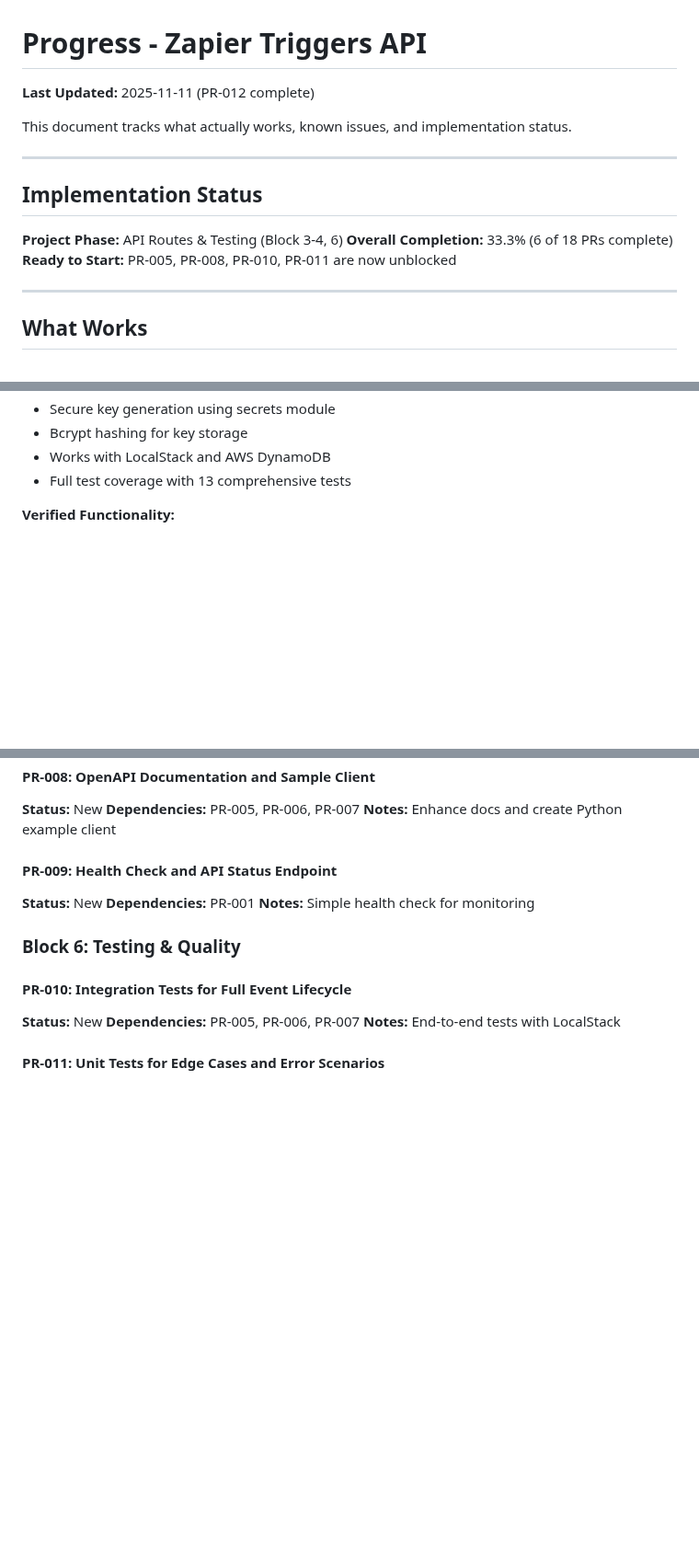
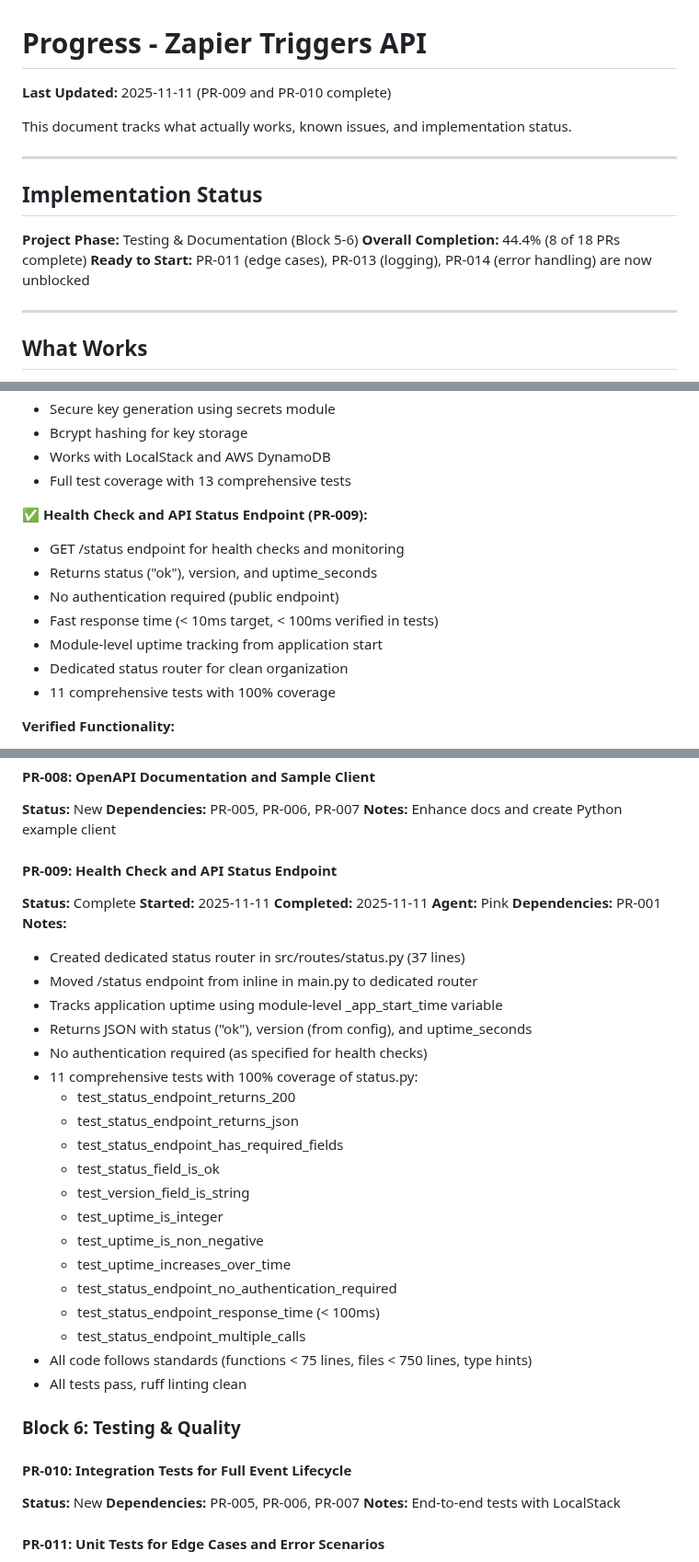
Before and after one commit to GCUGrayArea/dwarfen-mohawk, a Markdown page: docs/memory/progress.md, 3 parts joined by grey strips. Shown at 92% size. Drawn GitHub-style; blank space fills up the shorter version.

```diff
--- a/docs/memory/progress.md
+++ b/docs/memory/progress.md
@@ -1,6 +1,6 @@
 # Progress - Zapier Triggers API
 
-**Last Updated:** 2025-11-11 (PR-012 complete)
+**Last Updated:** 2025-11-11 (PR-009 and PR-010 complete)
 
 This document tracks what actually works, known issues, and implementation status.
 
@@ -8,9 +8,9 @@ This document tracks what actually works, known issues, and implementation statu
 
 ## Implementation Status
 
-**Project Phase:** API Routes & Testing (Block 3-4, 6)
-**Overall Completion:** 33.3% (6 of 18 PRs complete)
-**Ready to Start:** PR-005, PR-008, PR-010, PR-011 are now unblocked
+**Project Phase:** Testing & Documentation (Block 5-6)
+**Overall Completion:** 44.4% (8 of 18 PRs complete)
+**Ready to Start:** PR-011 (edge cases), PR-013 (logging), PR-014 (error handling) are now unblocked
 
 ---
 
@@ -90,6 +90,15 @@ This document tracks what actually works, known issues, and implementation statu
 - Bcrypt hashing for key storage
 - Works with LocalStack and AWS DynamoDB
 - Full test coverage with 13 comprehensive tests
+
+**✅ Health Check and API Status Endpoint (PR-009):**
+- GET /status endpoint for health checks and monitoring
+- Returns status ("ok"), version, and uptime_seconds
+- No authentication required (public endpoint)
+- Fast response time (< 10ms target, < 100ms verified in tests)
+- Module-level uptime tracking from application start
+- Dedicated status router for clean organization
+- 11 comprehensive tests with 100% coverage
 
 **Verified Functionality:**
 - Event creation via POST /events with authentication
@@ -284,9 +293,31 @@ None - DELETE issue resolved!
 **Notes:** Enhance docs and create Python example client
 
 #### PR-009: Health Check and API Status Endpoint
-**Status:** New
+**Status:** Complete
+**Started:** 2025-11-11
+**Completed:** 2025-11-11
+**Agent:** Pink
 **Dependencies:** PR-001
-**Notes:** Simple health check for monitoring
+**Notes:**
+- Created dedicated status router in src/routes/status.py (37 lines)
+- Moved /status endpoint from inline in main.py to dedicated router
+- Tracks application uptime using module-level _app_start_time variable
+- Returns JSON with status ("ok"), version (from config), and uptime_seconds
+- No authentication required (as specified for health checks)
+- 11 comprehensive tests with 100% coverage of status.py:
+  - test_status_endpoint_returns_200
+  - test_status_endpoint_returns_json
+  - test_status_endpoint_has_required_fields
+  - test_status_field_is_ok
+  - test_version_field_is_string
+  - test_uptime_is_integer
+  - test_uptime_is_non_negative
+  - test_uptime_increases_over_time
+  - test_status_endpoint_no_authentication_required
+  - test_status_endpoint_response_time (< 100ms)
+  - test_status_endpoint_multiple_calls
+- All code follows standards (functions < 75 lines, files < 750 lines, type hints)
+- All tests pass, ruff linting clean
 
 ### Block 6: Testing & Quality
 
```
Also changed, not shown: docs/task-list.md (+77 -27 lines).
